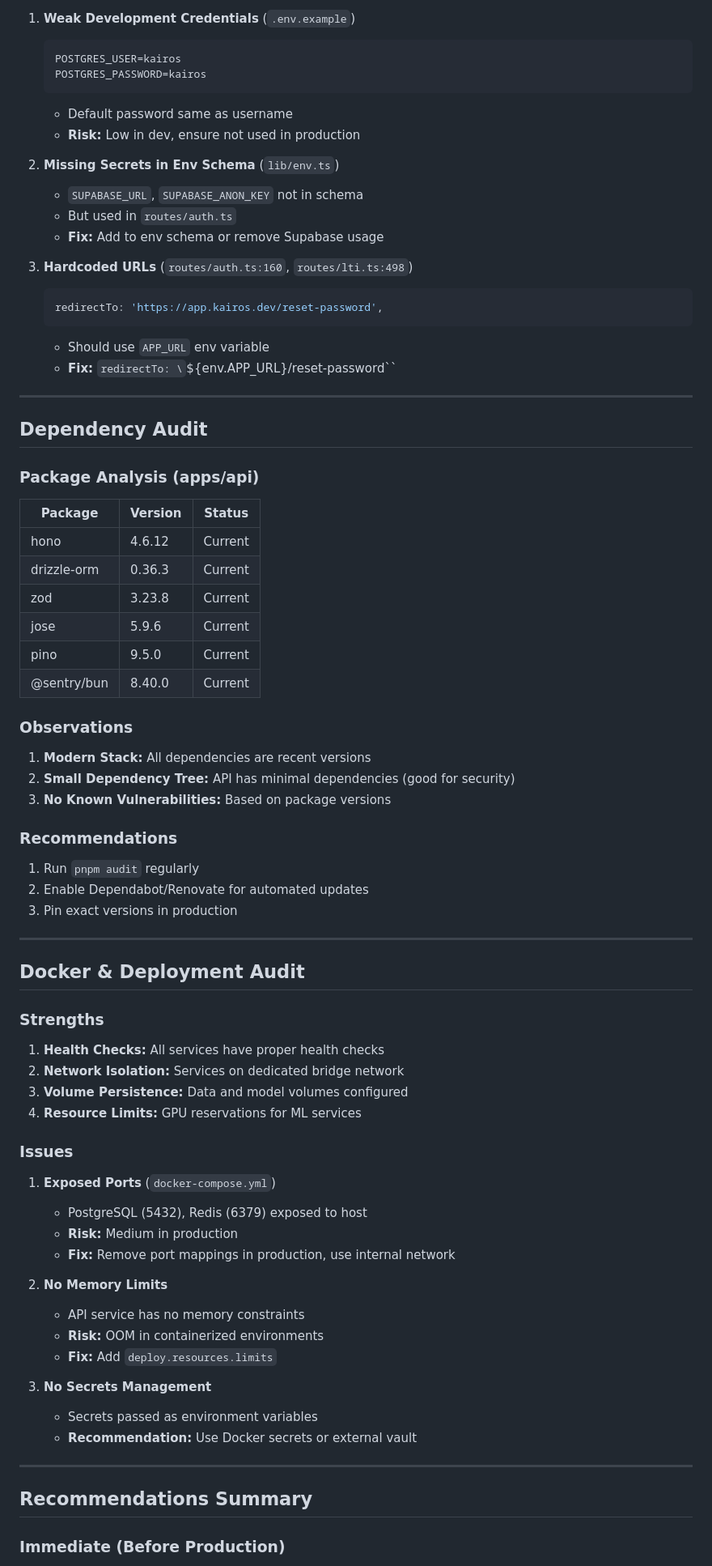
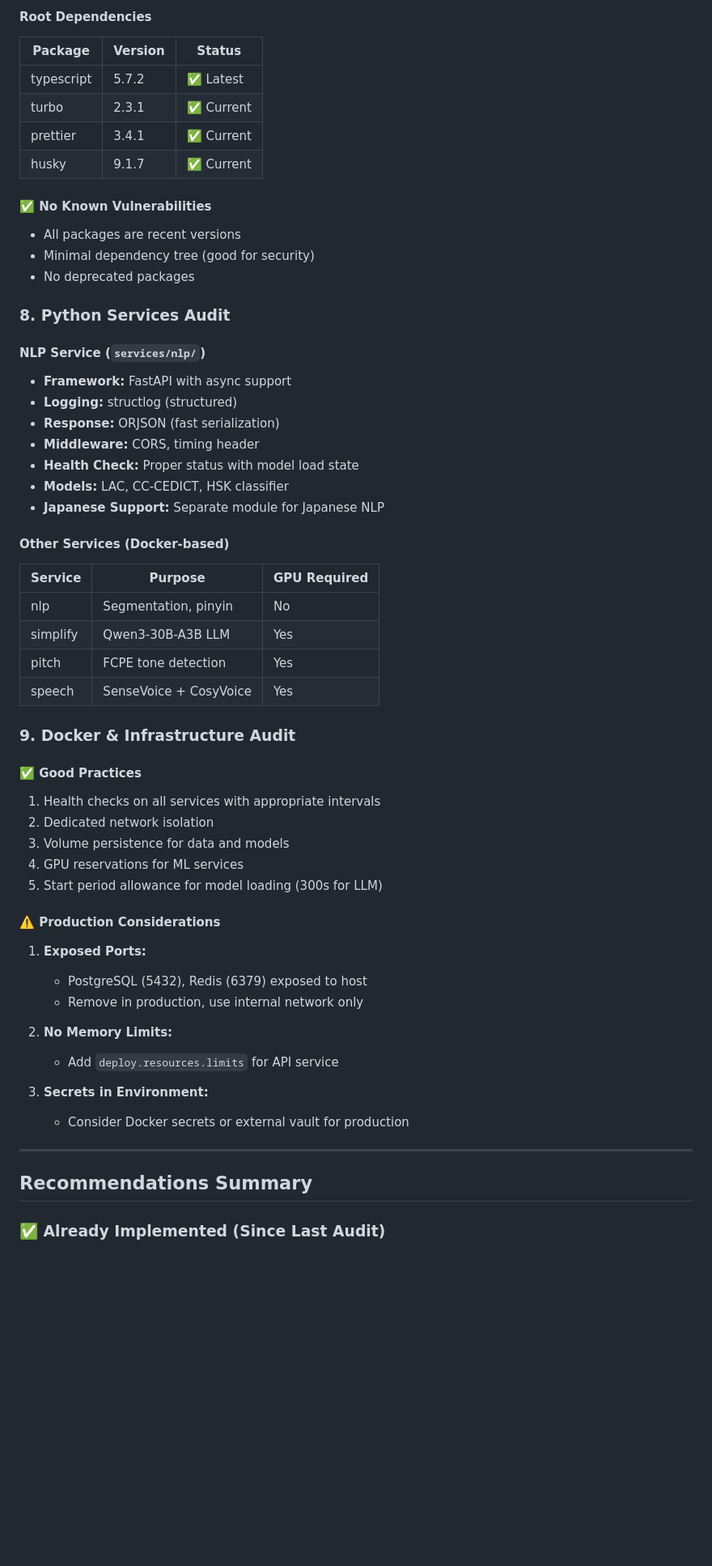
Before and after one commit to madfam-io/kairos, a Markdown page: AUDIT_REPORT.md, the part around one of its changes. Shown at 81% size. Rendered like a GitHub page; blank space fills up the shorter version.

````diff
--- a/AUDIT_REPORT.md
+++ b/AUDIT_REPORT.md
@@ -313,80 +260,64 @@ ltiRoutes.get('/jwks', async (c) => {
-1. **Weak Development Credentials** (`.env.example`)
-   ```
-   POSTGRES_USER=kairos
-   POSTGRES_PASSWORD=kairos
-   ```
-   - Default password same as username
-   - **Risk:** Low in dev, ensure not used in production
-
-2. **Missing Secrets in Env Schema** (`lib/env.ts`)
-   - `SUPABASE_URL`, `SUPABASE_ANON_KEY` not in schema
-   - But used in `routes/auth.ts`
-   - **Fix:** Add to env schema or remove Supabase usage
-
-3. **Hardcoded URLs** (`routes/auth.ts:160`, `routes/lti.ts:498`)
-   ```typescript
-   redirectTo: 'https://app.kairos.dev/reset-password',
-   ```
-   - Should use `APP_URL` env variable
-   - **Fix:** `redirectTo: \`\${env.APP_URL}/reset-password\``
-
----
-
-## Dependency Audit
-
-### Package Analysis (apps/api)
+#### Root Dependencies
 
 | Package | Version | Status |
 |---------|---------|--------|
-| hono | 4.6.12 | Current |
-| drizzle-orm | 0.36.3 | Current |
-| zod | 3.23.8 | Current |
-| jose | 5.9.6 | Current |
-| pino | 9.5.0 | Current |
-| @sentry/bun | 8.40.0 | Current |
+| typescript | 5.7.2 | ✅ Latest |
+| turbo | 2.3.1 | ✅ Current |
+| prettier | 3.4.1 | ✅ Current |
+| husky | 9.1.7 | ✅ Current |
 
-### Observations
+#### ✅ No Known Vulnerabilities
 
-1. **Modern Stack:** All dependencies are recent versions
-2. **Small Dependency Tree:** API has minimal dependencies (good for security)
-3. **No Known Vulnerabilities:** Based on package versions
+- All packages are recent versions
+- Minimal dependency tree (good for security)
+- No deprecated packages
 
-### Recommendations
+### 8. Python Services Audit
 
-1. Run `pnpm audit` regularly
-2. Enable Dependabot/Renovate for automated updates
-3. Pin exact versions in production
+#### NLP Service (`services/nlp/`)
 
----
+- **Framework:** FastAPI with async support
+- **Logging:** structlog (structured)
+- **Response:** ORJSON (fast serialization)
+- **Middleware:** CORS, timing header
+- **Health Check:** Proper status with model load state
+- **Models:** LAC, CC-CEDICT, HSK classifier
+- **Japanese Support:** Separate module for Japanese NLP
 
-## Docker & Deployment Audit
+#### Other Services (Docker-based)
 
-### Strengths
+| Service | Purpose | GPU Required |
+|---------|---------|--------------|
+| nlp | Segmentation, pinyin | No |
+| simplify | Qwen3-30B-A3B LLM | Yes |
+| pitch | FCPE tone detection | Yes |
+| speech | SenseVoice + CosyVoice | Yes |
 
-1. **Health Checks:** All services have proper health checks
-2. **Network Isolation:** Services on dedicated bridge network
-3. **Volume Persistence:** Data and model volumes configured
-4. **Resource Limits:** GPU reservations for ML services
+### 9. Docker & Infrastructure Audit
 
-### Issues
+#### ✅ Good Practices
 
-1. **Exposed Ports** (`docker-compose.yml`)
+1. Health checks on all services with appropriate intervals
+2. Dedicated network isolation
+3. Volume persistence for data and models
+4. GPU reservations for ML services
+5. Start period allowance for model loading (300s for LLM)
+
+#### ⚠️ Production Considerations
+
+1. **Exposed Ports:**
    - PostgreSQL (5432), Redis (6379) exposed to host
-   - **Risk:** Medium in production
-   - **Fix:** Remove port mappings in production, use internal network
+   - Remove in production, use internal network only
 
-2. **No Memory Limits**
-   - API service has no memory constraints
-   - **Risk:** OOM in containerized environments
-   - **Fix:** Add `deploy.resources.limits`
+2. **No Memory Limits:**
+   - Add `deploy.resources.limits` for API service
 
-3. **No Secrets Management**
-   - Secrets passed as environment variables
-   - **Recommendation:** Use Docker secrets or external vault
+3. **Secrets in Environment:**
+   - Consider Docker secrets or external vault for production
 
 ---
 
 ## Recommendations Summary
 
-### Immediate (Before Production)
+### ✅ Already Implemented (Since Last Audit)
 
````
Also changed, not shown: other parts of AUDIT_REPORT.md (+282 -267 lines).
